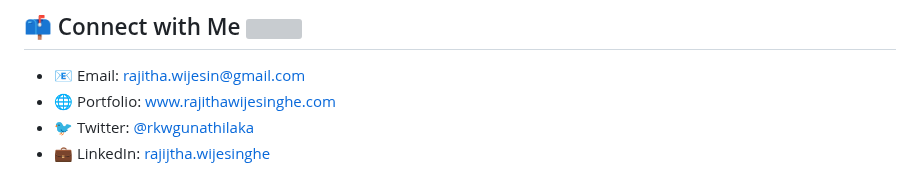
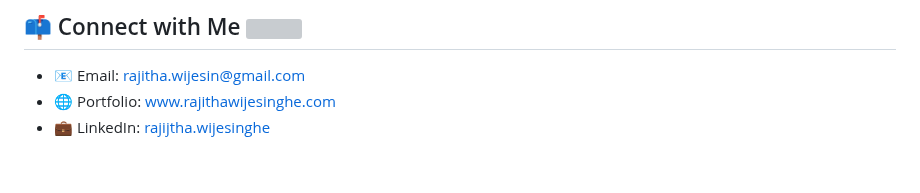
Before and after one commit to rKrishan99/rKrishan99, a Markdown page: README.md, the part around the change. GitHub-like rendering; grey boxes are pictures that could not be loaded.

```diff
--- a/README.md
+++ b/README.md
@@ -95,5 +95,4 @@
 
 - 📧 Email: rajitha.wijesin@gmail.com
 - 🌐 Portfolio: www.rajithawijesinghe.com
-- 🐦 Twitter: [@rkwgunathilaka]([https://twitter.com/your_twitter](https://x.com/rkwgunathilaka?s=21))
 - 💼 LinkedIn: [rajijtha.wijesinghe](https://www.linkedin.com/in/rajitha-wijesinghe-06b160257/)
```
